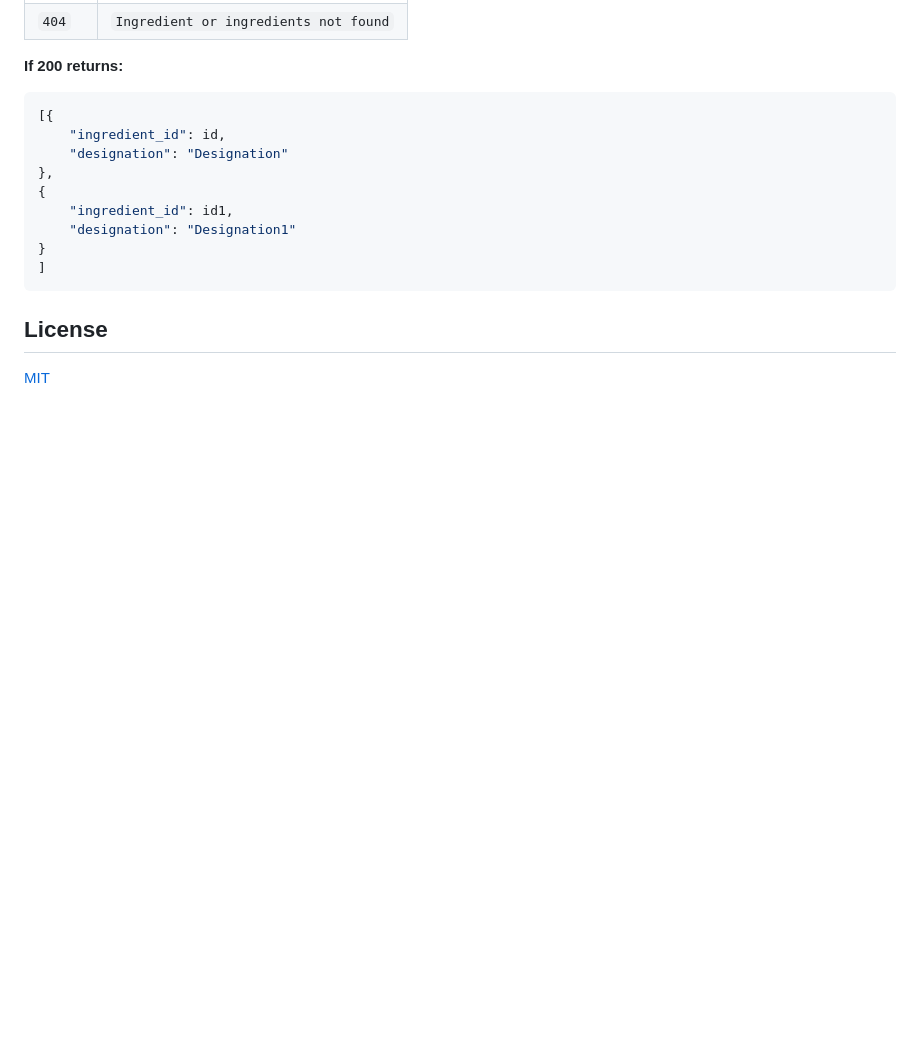
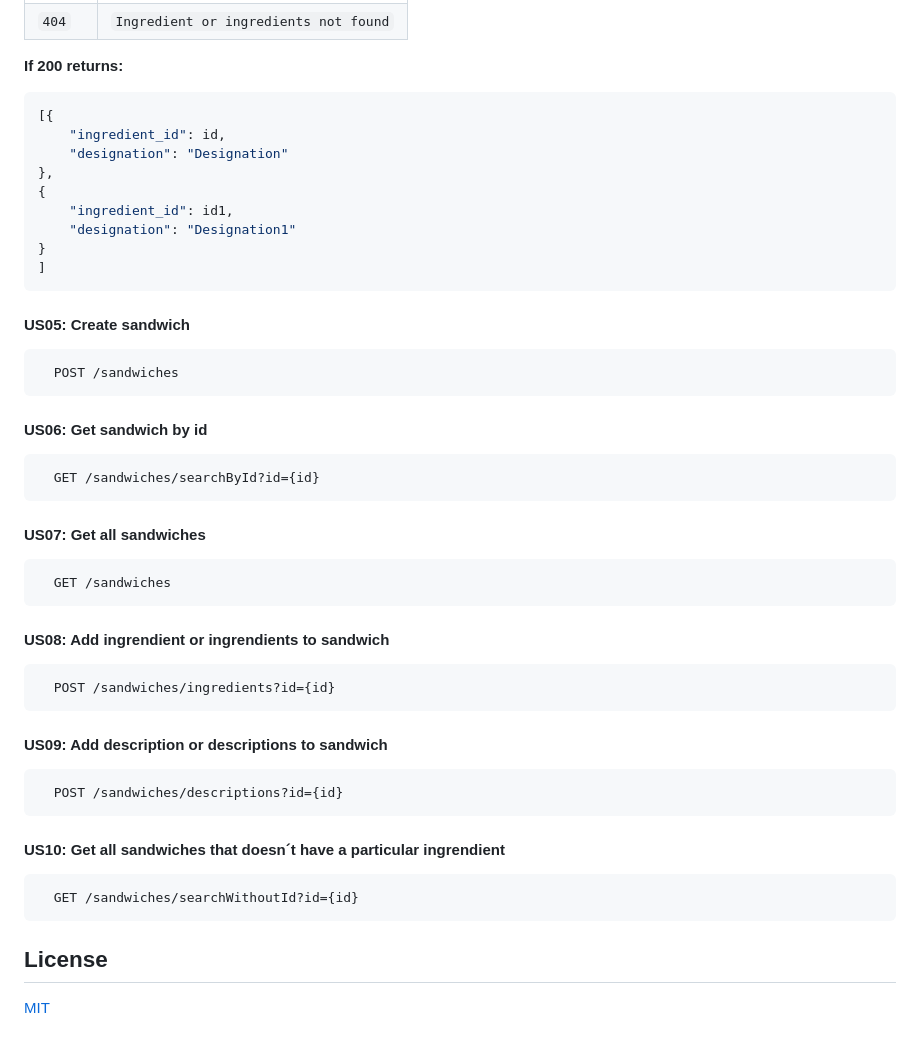
Before and after one commit to TiagoNora/ballerina-project, a Markdown page: README.md, the part around the change. Drawn GitHub-style; blank space fills up the shorter version.

Commit message:
Adding endpoints to documentation

````diff
--- a/README.md
+++ b/README.md
@@ -170,7 +170,40 @@ Payload: **JSON**
 ]
 ```
 
+#### US05: Create sandwich
 
+```http
+  POST /sandwiches
+```
+
+#### US06: Get sandwich by id
+
+```http
+  GET /sandwiches/searchById?id={id}
+```
+
+#### US07: Get all sandwiches
+
+```http
+  GET /sandwiches
+```
+
+#### US08: Add ingrendient or ingrendients to sandwich
+
+```http
+  POST /sandwiches/ingredients?id={id}
+```
+#### US09: Add description or descriptions to sandwich
+
+```http
+  POST /sandwiches/descriptions?id={id}
+```
+
+#### US10: Get all sandwiches that doesn´t have a particular ingrendient
+
+```http
+  GET /sandwiches/searchWithoutId?id={id}
+```
 
 ## License
 
````
